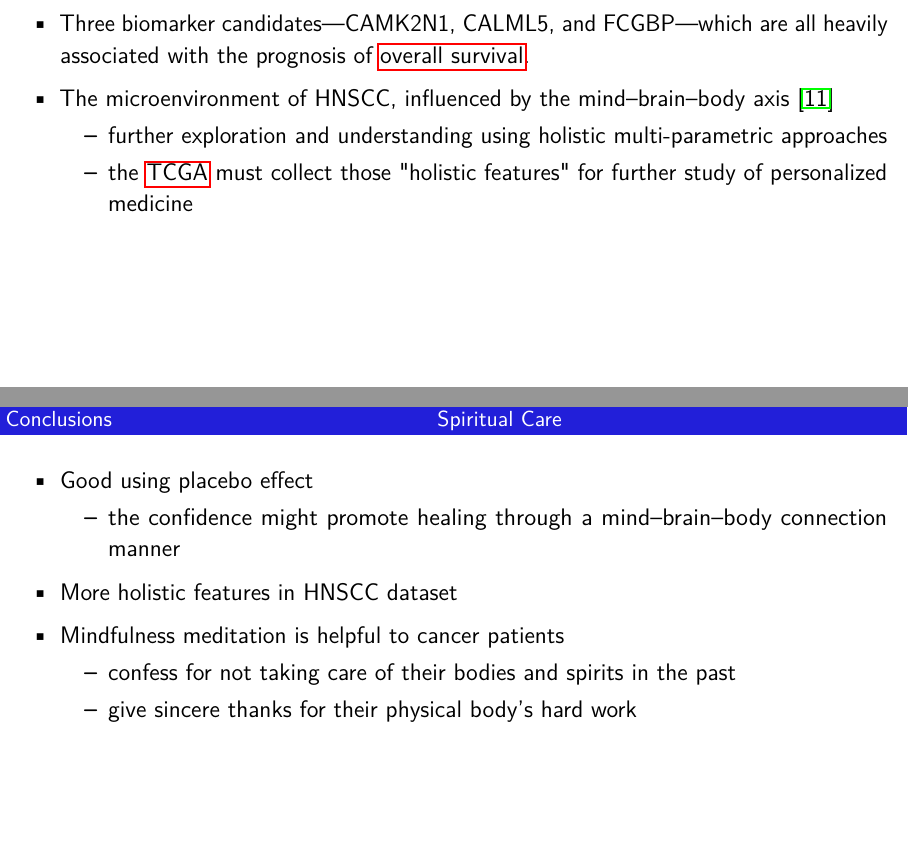
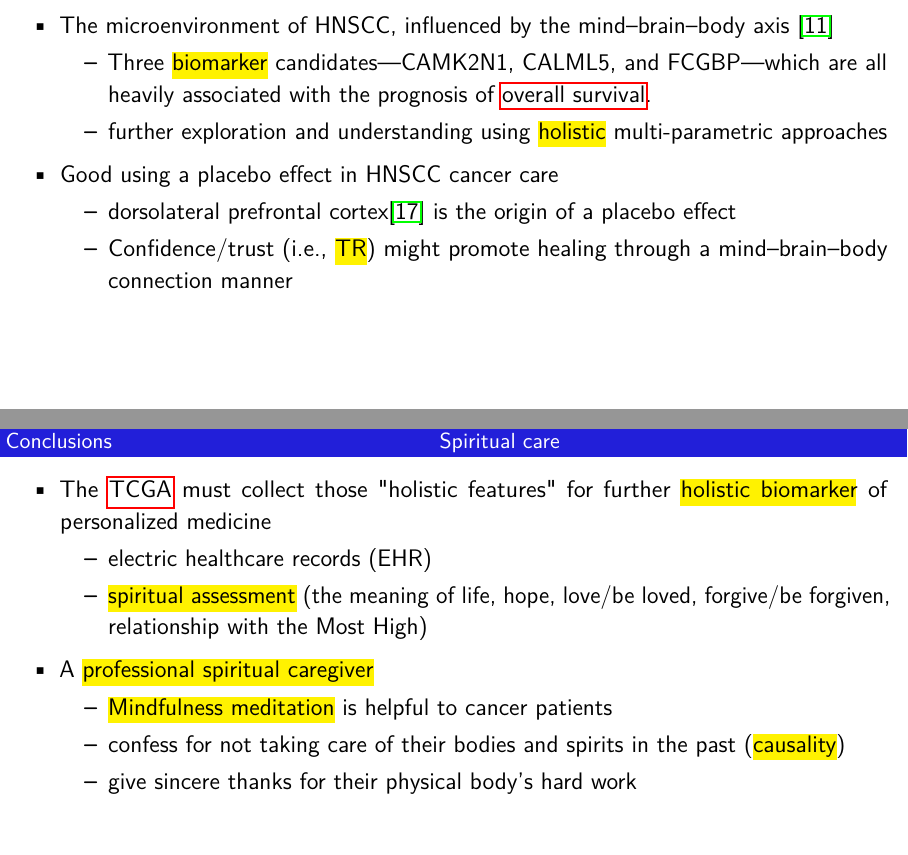
Before and after one commit to texchi2/KOMA-Script_MDPI_jpm-1309345, a LaTeX document (keynote.tex): two parts of pages 29 and 30 of 35 before the commit and two parts of pages 29 and 30 of 39 after it, joined at a grey line, cut so that both start at the same text. Compiled offline with pdfLaTeX.

Commit message:
Updates from Overleaf

```diff
--- a/keynote.tex
+++ b/keynote.tex
@@ -1268,13 +1272,18 @@ Holistic cancer care~\cite{Mehta2019,Iftikhar2021}:
 
 \section*{Conclusions} % 5
 \thispagestyle{headings}
-\markright{Conclusions \hfill Physical Care \hfill}
+\markright{Conclusions \hfill Physical care \hfill}
 
 \begin{outline}
-\1 Three biomarker candidates---CAMK2N1, CALML5, and FCGBP---which are all heavily associated with the prognosis of \acrlong{os}.
+
 \1 The microenvironment of HNSCC, influenced by the mind--brain--body axis~\cite{Hsiao2012}
-    \2 further exploration and understanding using holistic multi-parametric approaches
-    \2 the \acrshort{tcga} must collect those "holistic features" for further study of personalized medicine
+    \2 Three \hl{biomarker} candidates---CAMK2N1, CALML5, and FCGBP---which are all heavily associated with the prognosis of \acrlong{os}.
+    \2 further exploration and understanding using \hl{holistic} multi-parametric approaches
+\1 Good using a placebo effect in HNSCC cancer care
+    \2 dorsolateral prefrontal cortex\cite{Carlino2011} is the origin of a placebo effect
+    \2 Confidence/trust (i.e., \hl{TR}) might promote healing through a mind--brain--body connection manner
+
+
 
 \end{outline}
 
@@ -1282,15 +1291,19 @@ Holistic cancer care~\cite{Mehta2019,Iftikhar2021}:
 \clearpage
 
 \thispagestyle{headings}
-\markright{Conclusions \hfill Spiritual Care \hfill}
+\markright{Conclusions \hfill Spiritual care \hfill}
 
 \begin{outline}
 
-\1 Good using placebo effect
-    \2 the confidence might promote healing through a mind--brain--body connection manner
-\1 More holistic features in HNSCC dataset
-\1 Mindfulness meditation is helpful to cancer patients
-    \2 confess for not taking care of their bodies and spirits in the past
+
+%\1 More holistic features in HNSCC dataset
+\1 The \acrshort{tcga} must collect those "holistic features" for further \hl{holistic biomarker} of personalized medicine
+    \2 electric healthcare records (EHR)
+    \2 \hl{spiritual assessment} (the meaning of life, hope, love/be loved, forgive/be forgiven, relationship with the Most High)
+    %Thus, we suggest that electric healthcare records (EHR) should include physical, pathological, and psychological data, and even more spiritual information. The \acrshort{tcga} might collect those "holistic features"  (\textcolor{green}{green} dashed line) for further study of personalized medicine.
+\1 A \hl{professional spiritual caregiver}
+    \2 \hl{Mindfulness meditation} is helpful to cancer patients
+    \2 confess for not taking care of their bodies and spirits in the past (\hl{causality})
     \2 give sincere thanks for their physical body's hard work
 \end{outline}
 
@@ -1308,3 +1321,4 @@ Holistic cancer care~\cite{Mehta2019,Iftikhar2021}:
 %"每一位患者都有自癒能力， 我們知情之後， 也要逐步讓他本人知情， 看見之後， 在良好的「治療關係」中， 協助他們漸漸找回自己的療癒。（以他們自己的腳步）"
 %解說：患者的自癒力就是復原力（resilience),  強調「治療關係」（安全、 信任、 分享權力、 自決） 以及”知情”(暸解過往創傷經驗對自身的影響，進而開始療癒的過程）的重要性。
 %%%%%%%%%%%%%%%%%%%%%%%%%%%%%%%%%%%%%%%%%%%%%%%%%%%%%%%%%%%%%%%
+\clearpage
```
Also changed, not shown: Holistic_EHR_TMUH_Chinese.pdf (added), Holistic_EHR_TMUH_English.pdf (added), PCA_CarlRogers.pdf (added), keynote.tex (51 more changed lines).
